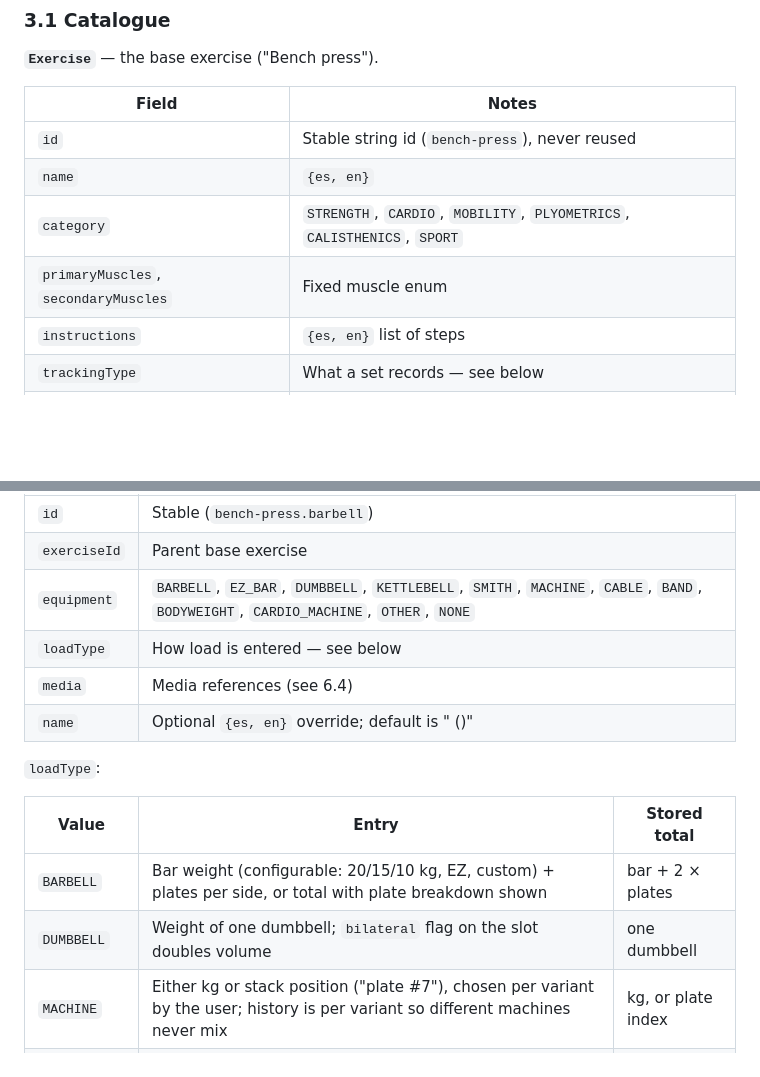
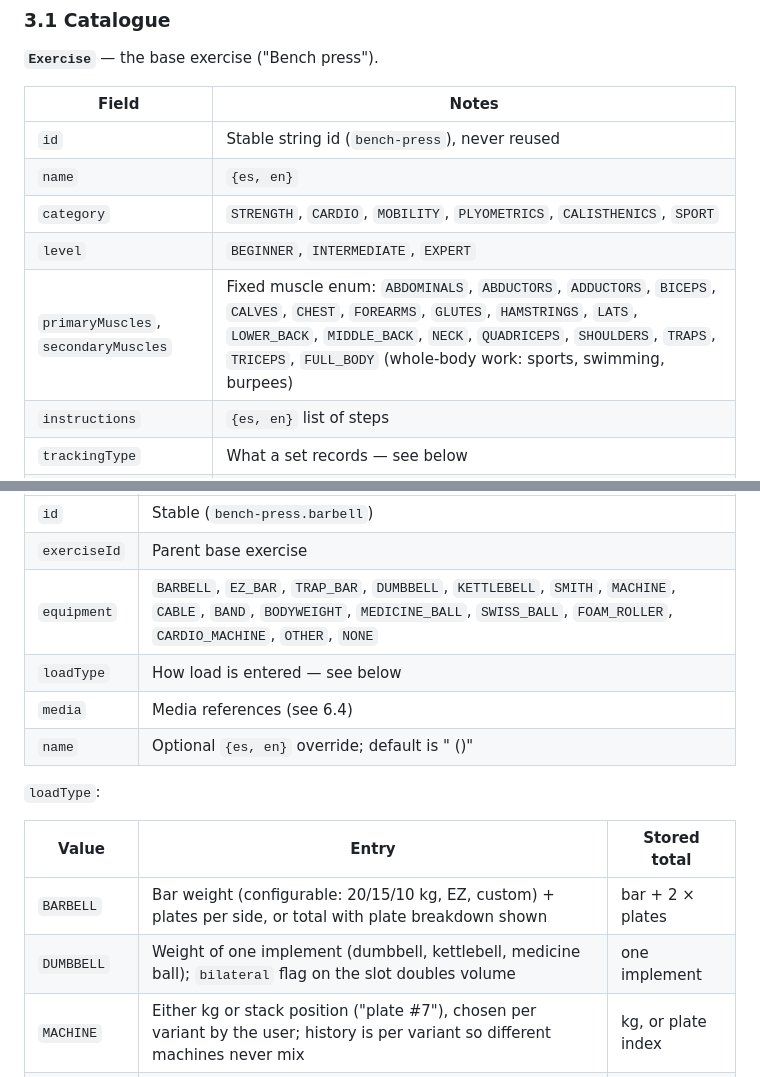
Before and after one commit to Sebas1705/Haltera, a Markdown page: docs/designs/2026-10-14-ironlog-core-design.md, 2 parts joined by grey strips. Rendered like a GitHub page; blank space fills up the shorter version.

Commit message:
docs: equipment, level and muscles as built in the catalogue

```diff
--- a/docs/designs/2026-10-14-ironlog-core-design.md
+++ b/docs/designs/2026-10-14-ironlog-core-design.md
@@ -44,7 +44,8 @@ Same proven stack as Owlsplit, started fresh from the Templetry `kmp/modular-fea
 | `id` | Stable string id (`bench-press`), never reused |
 | `name` | `{es, en}` |
 | `category` | `STRENGTH`, `CARDIO`, `MOBILITY`, `PLYOMETRICS`, `CALISTHENICS`, `SPORT` |
-| `primaryMuscles`, `secondaryMuscles` | Fixed muscle enum |
+| `level` | `BEGINNER`, `INTERMEDIATE`, `EXPERT` |
+| `primaryMuscles`, `secondaryMuscles` | Fixed muscle enum: `ABDOMINALS`, `ABDUCTORS`, `ADDUCTORS`, `BICEPS`, `CALVES`, `CHEST`, `FOREARMS`, `GLUTES`, `HAMSTRINGS`, `LATS`, `LOWER_BACK`, `MIDDLE_BACK`, `NECK`, `QUADRICEPS`, `SHOULDERS`, `TRAPS`, `TRICEPS`, `FULL_BODY` (whole-body work: sports, swimming, burpees) |
 | `instructions` | `{es, en}` list of steps |
 | `trackingType` | What a set records — see below |
 | `source` | `CATALOG` or `USER` |
@@ -66,7 +67,7 @@ Same proven stack as Owlsplit, started fresh from the Templetry `kmp/modular-fea
 |---|---|
 | `id` | Stable (`bench-press.barbell`) |
 | `exerciseId` | Parent base exercise |
-| `equipment` | `BARBELL`, `EZ_BAR`, `DUMBBELL`, `KETTLEBELL`, `SMITH`, `MACHINE`, `CABLE`, `BAND`, `BODYWEIGHT`, `CARDIO_MACHINE`, `OTHER`, `NONE` |
+| `equipment` | `BARBELL`, `EZ_BAR`, `TRAP_BAR`, `DUMBBELL`, `KETTLEBELL`, `SMITH`, `MACHINE`, `CABLE`, `BAND`, `BODYWEIGHT`, `MEDICINE_BALL`, `SWISS_BALL`, `FOAM_ROLLER`, `CARDIO_MACHINE`, `OTHER`, `NONE` |
 | `loadType` | How load is entered — see below |
 | `media` | Media references (see 6.4) |
 | `name` | Optional `{es, en}` override; default is "<exercise> (<equipment>)" |
@@ -76,7 +77,7 @@ Same proven stack as Owlsplit, started fresh from the Templetry `kmp/modular-fea
 | Value | Entry | Stored total |
 |---|---|---|
 | `BARBELL` | Bar weight (configurable: 20/15/10 kg, EZ, custom) + plates per side, or total with plate breakdown shown | bar + 2 × plates |
-| `DUMBBELL` | Weight of one dumbbell; `bilateral` flag on the slot doubles volume | one dumbbell |
+| `DUMBBELL` | Weight of one implement (dumbbell, kettlebell, medicine ball); `bilateral` flag on the slot doubles volume | one implement |
 | `MACHINE` | Either kg or stack position ("plate #7"), chosen per variant by the user; history is per variant so different machines never mix | kg, or plate index |
 | `BODYWEIGHT` | Added (+) or assisting (−) load | signed load |
 | `BAND` | Band level (user-defined labels/colours) | level id |
```
